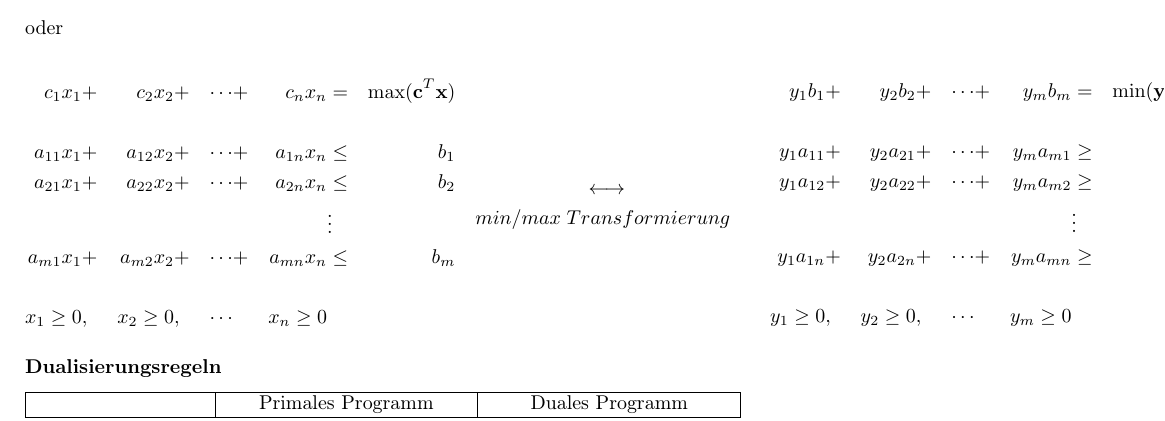
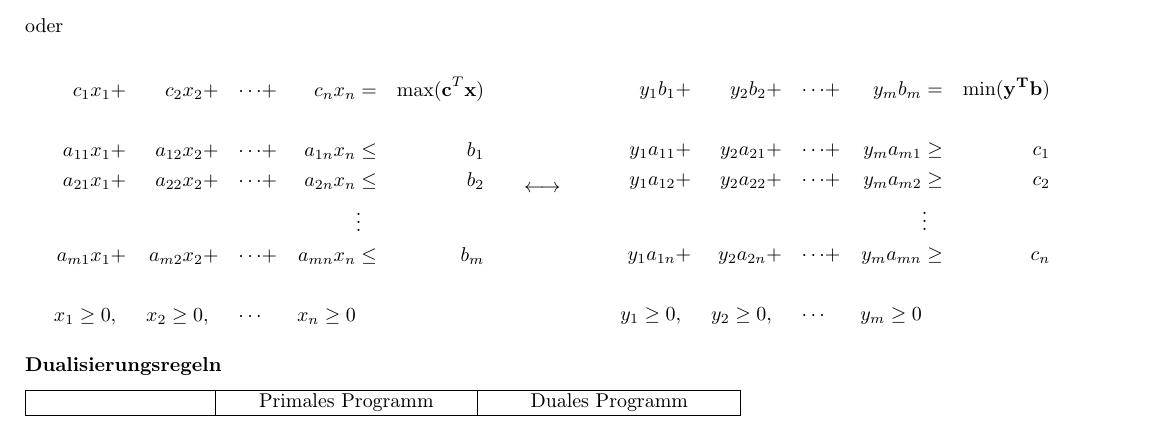
Before and after one commit to SinForest/iea1-summary, a LaTeX document (IEA1.tex): part of page 15 of 28, cut so that both start at the same text. Compiled offline with LaTeX, dvips and Ghostscript; the source files are stored in an older character set and shown here as Unicode.

Commit message:
Behebt Whitespace Probleme

```diff
--- a/IEA1.tex
+++ b/IEA1.tex
@@ -1350,8 +1350,8 @@ a_{m1}x_{1} & + & a_{m2}x_{2} & + & \cdots & + & a_{mn}x_{n} & \leq & b_{m}\\
 \\
 x_{1}\geq0 & , & x_{2}\geq0 & , & \cdots &  & x_{n}\geq0
 \end{aligned}
- & \begin{aligned}\qquad\;\qquad\longleftrightarrow\qquad\;\qquad\quad\quad\\
-\quad min/max\;Transformierung\quad
+ & \begin{aligned}\qquad\longleftrightarrow\quad\quad\\
+\\
 \end{aligned}
  & \begin{aligned}y_{1}b_{1} & + & y_{2}b{}_{2} & + & \cdots & + & y_{m}b_{m} & = & \mathbf{\min}\mathbf{(y^{T}}\mathbf{b)}\\
 \\
```
Also changed, not shown: IEA1.pdf, 1 other file.
